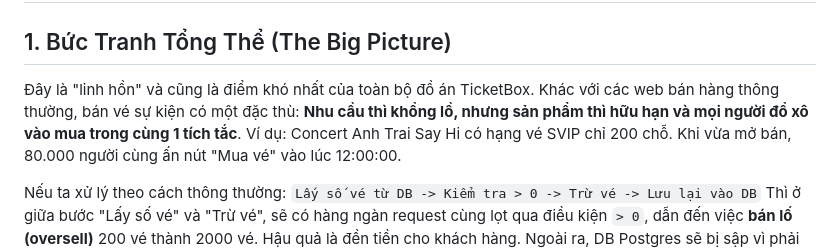
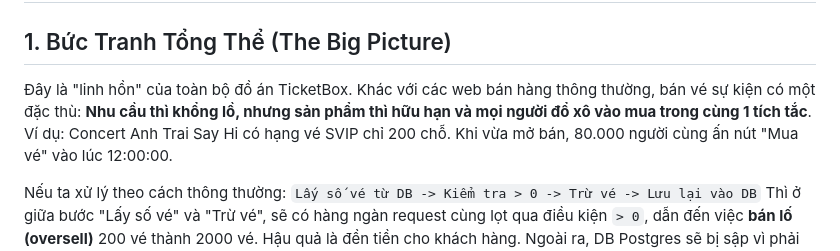
Before and after one commit to dorayakiiiiz/ticket-box, a Markdown page: phase3_concurrency_booking.md, the part around the change. Drawn GitHub-style.

```diff
--- a/phase3_concurrency_booking.md
+++ b/phase3_concurrency_booking.md
@@ -2,7 +2,7 @@
 
 ## 1. Bức Tranh Tổng Thể (The Big Picture)
 
-Đây là "linh hồn" và cũng là điểm khó nhất của toàn bộ đồ án TicketBox. Khác với các web bán hàng thông thường, bán vé sự kiện có một đặc thù: **Nhu cầu thì khổng lồ, nhưng sản phẩm thì hữu hạn và mọi người đổ xô vào mua trong cùng 1 tích tắc**.
+Đây là "linh hồn" của toàn bộ đồ án TicketBox. Khác với các web bán hàng thông thường, bán vé sự kiện có một đặc thù: **Nhu cầu thì khổng lồ, nhưng sản phẩm thì hữu hạn và mọi người đổ xô vào mua trong cùng 1 tích tắc**.
 Ví dụ: Concert Anh Trai Say Hi có hạng vé SVIP chỉ 200 chỗ. Khi vừa mở bán, 80.000 người cùng ấn nút "Mua vé" vào lúc 12:00:00.
 
 Nếu ta xử lý theo cách thông thường:
```
Also changed, not shown: README.md (added, +92 -0 lines).
